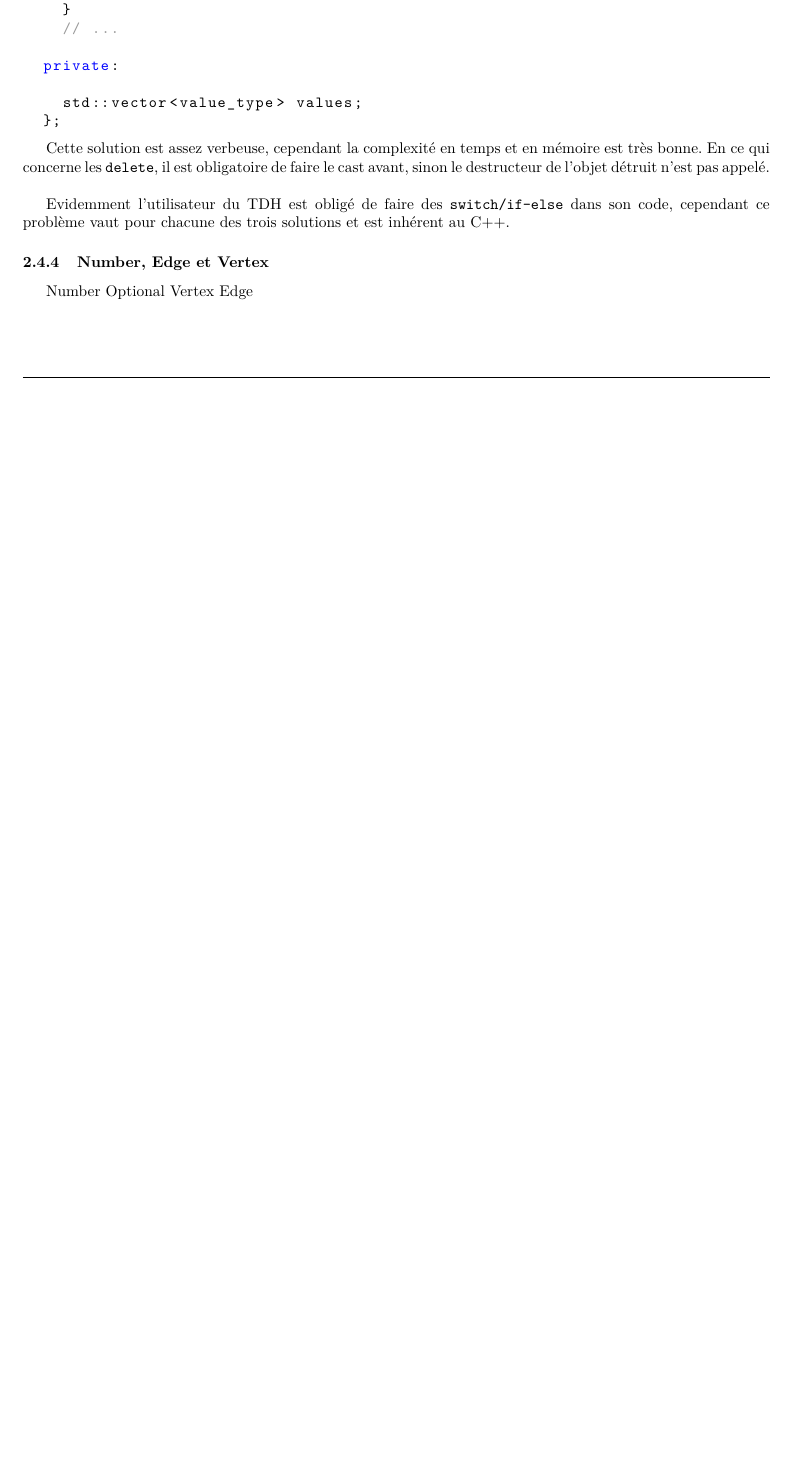
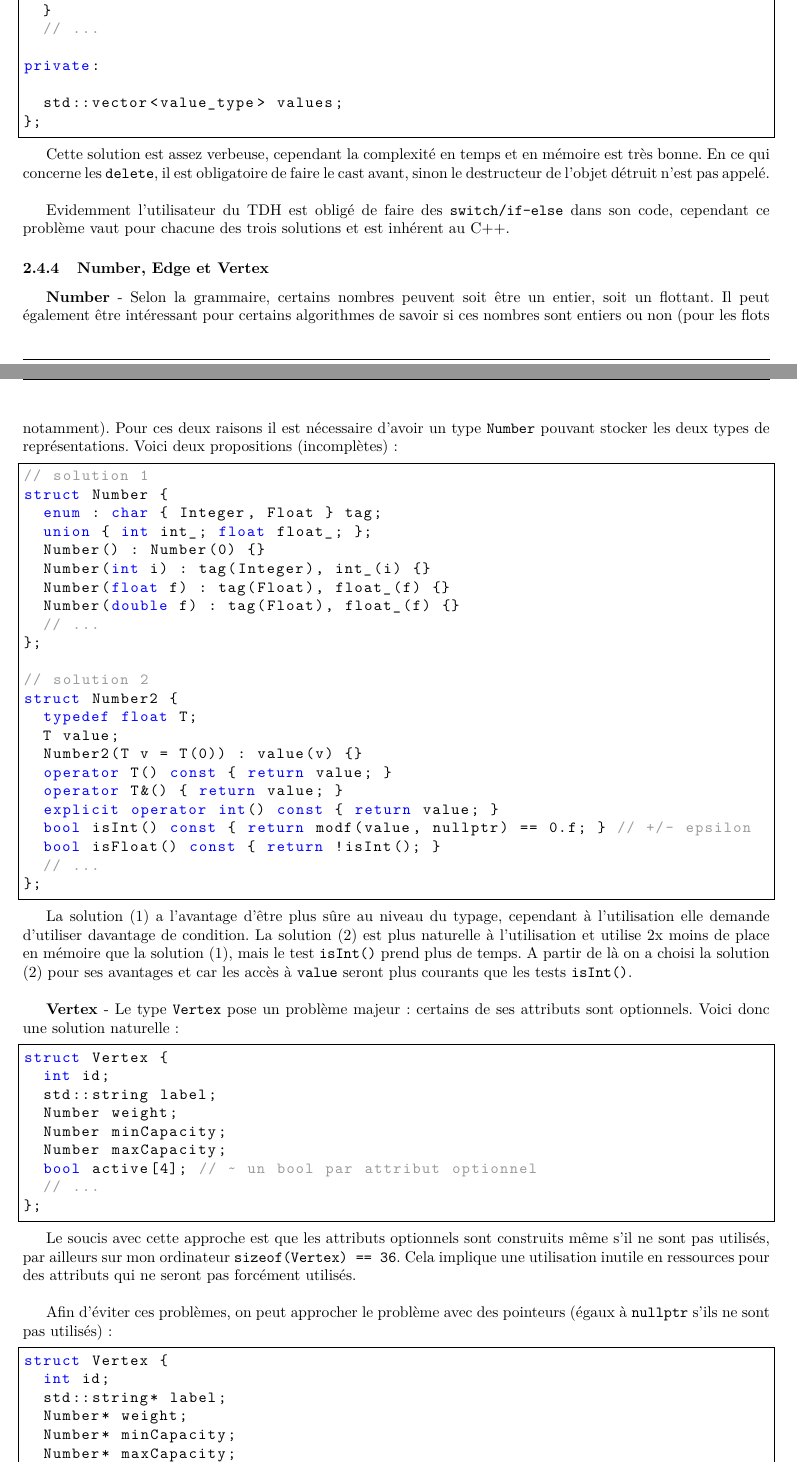
Before and after one commit to chlablak/PRO, a LaTeX document (doc/rapport.tex): part of page 8 of 9 before the commit and two parts of pages 8 and 9 of 11 after it, the two joined at a grey line, cut so that both start at the same text, the shorter picture padded with empty space. Compiled offline with pdfLaTeX.

Commit message:
ajout de la section 'number,vertex,edge' dans le rapport

```diff
--- a/doc/rapport.tex
+++ b/doc/rapport.tex
@@ -38,7 +38,8 @@
 	stringstyle=\color{red}\ttfamily,
 	commentstyle=\color{black!40}\ttfamily,
 	morecomment=[l][\color{black!50}]{\#},
-	gobble=8
+	gobble=10,
+	frame=single
 }
 
 \geometry{
@@ -502,7 +503,65 @@
 
 			\subsubsection{Number, Edge et Vertex}
 				\label{subsubsec:number-edge-et-vertex}
-				Number
-				Optional
-				Vertex
-				Edge
+				\textbf{Number} - Selon la grammaire, certains nombres peuvent soit être un entier, soit un flottant. Il peut également être intéressant pour certains algorithmes de savoir si ces nombres sont entiers ou non (pour les flots notamment). Pour ces deux raisons il est nécessaire d'avoir un type \texttt{Number} pouvant stocker les deux types de représentations. Voici deux propositions (incomplètes):
+
+				\begin{lstlisting}
+					// solution 1
+					struct Number {
+						enum : char { Integer, Float } tag;
+						union { int int_; float float_; };
+						Number() : Number(0) {}
+						Number(int i) : tag(Integer), int_(i) {}
+						Number(float f) : tag(Float), float_(f) {}
+						Number(double f) : tag(Float), float_(f) {}
+						// ...
+					};
+
+					// solution 2
+					struct Number2 {
+						typedef float T;
+						T value;
+						Number2(T v = T(0)) : value(v) {}
+						operator T() const { return value; }
+						operator T&() { return value; }
+						explicit operator int() const { return value; }
+						bool isInt() const { return modf(value, nullptr) == 0.f; } // +/- epsilon
+						bool isFloat() const { return !isInt(); }
+						// ...
+					};
+				\end{lstlisting}
+
+				La solution (1) a l'avantage d'être plus sûre au niveau du typage, cependant à l'utilisation elle demande d'utiliser davantage de condition. La solution (2) est plus naturelle à l'utilisation et utilise 2x moins de place en mémoire que la solution (1), mais le test \texttt{isInt()} prend plus de temps. A partir de là on a choisi la solution (2) pour ses avantages et car les accès à \texttt{value} seront plus courants que les tests \texttt{isInt()}.\\
+
+				\textbf{Vertex} - Le type \texttt{Vertex} pose un problème majeur: certains de ses attributs sont optionnels. Voici donc une solution naturelle:
+
+				\begin{lstlisting}
+					struct Vertex {
+						int id;
+						std::string label;
+						Number weight;
+						Number minCapacity;
+						Number maxCapacity;
+						bool active[4]; // ~ un bool par attribut optionnel
+						// ...
+					};
+				\end{lstlisting}
+
+				Le soucis avec cette approche est que les attributs optionnels sont construits même s'il ne sont pas utilisés, par ailleurs sur mon ordinateur \texttt{sizeof(Vertex) == 36}. Cela implique une utilisation inutile en ressources pour des attributs qui ne seront pas forcément utilisés.\\
+
+				Afin d'éviter ces problèmes, on peut approcher le problème avec des pointeurs (égaux à \texttt{nullptr} s'ils ne sont pas utilisés):
+
+				\begin{lstlisting}
+					struct Vertex {
+						int id;
+						std::string* label;
+						Number* weight;
+						Number* minCapacity;
+						Number* maxCapacity;
+						// ...
+					};
+				\end{lstlisting}
+
+				A présent, \texttt{sizeof(Vertex) == 20} (sur ma machine) et les objets ne sont plus construits inutilement. Le gain en ressource n'est pas négligeable, cependant cette structure n'est pas très agréable à utiliser telle quelle (gestion de l'allocation/désallocation, déréférencement). Pour palier à cela, on délègue la gestion du pointeur à une autre classe, dont voici un aperçu:
+
+				\begin{lstlisting}
```
Also changed, not shown: doc/rapport.tex (90 more changed lines).
